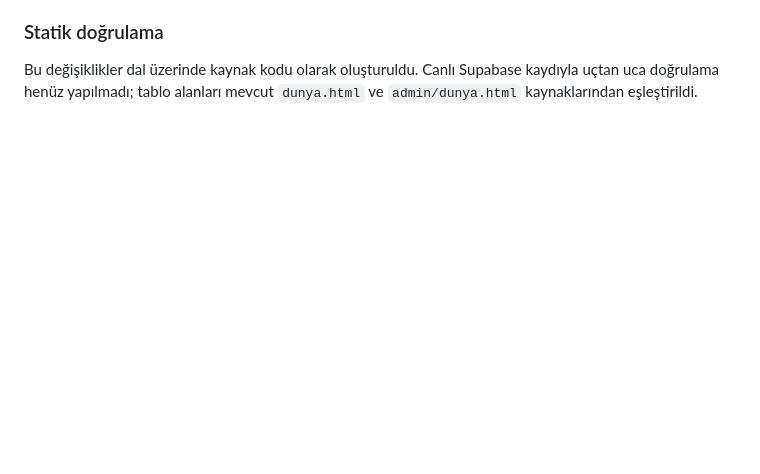
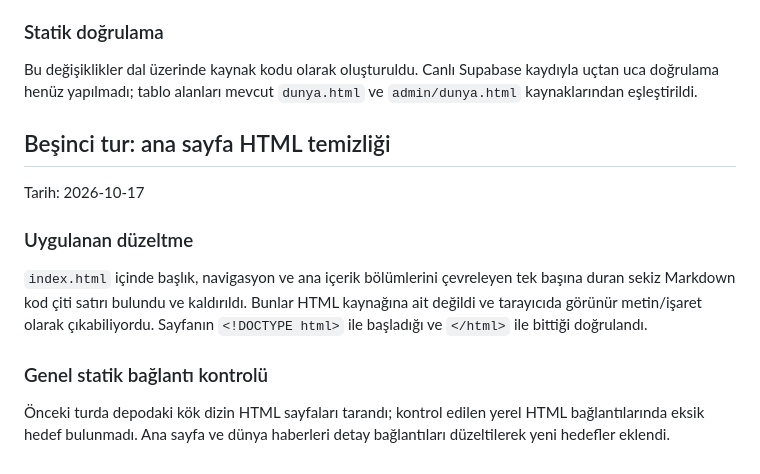
Before and after one commit to ttugbatural-web/karsi-yayin, a Markdown page: TECHNICAL-AUDIT.md, the part around the change. GitHub-like rendering; blank space fills up the shorter version.

Commit message:
docs: record homepage HTML cleanup

```diff
--- a/TECHNICAL-AUDIT.md
+++ b/TECHNICAL-AUDIT.md
@@ -107,3 +107,16 @@ Tarih: 2026-10-17
 ### Statik doğrulama
 
 Bu değişiklikler dal üzerinde kaynak kodu olarak oluşturuldu. Canlı Supabase kaydıyla uçtan uca doğrulama henüz yapılmadı; tablo alanları mevcut `dunya.html` ve `admin/dunya.html` kaynaklarından eşleştirildi.
+
+
+## Beşinci tur: ana sayfa HTML temizliği
+
+Tarih: 2026-10-17
+
+### Uygulanan düzeltme
+
+`index.html` içinde başlık, navigasyon ve ana içerik bölümlerini çevreleyen tek başına duran sekiz Markdown kod çiti satırı bulundu ve kaldırıldı. Bunlar HTML kaynağına ait değildi ve tarayıcıda görünür metin/işaret olarak çıkabiliyordu. Sayfanın `<!DOCTYPE html>` ile başladığı ve `</html>` ile bittiği doğrulandı.
+
+### Genel statik bağlantı kontrolü
+
+Önceki turda depodaki kök dizin HTML sayfaları tarandı; kontrol edilen yerel HTML bağlantılarında eksik hedef bulunmadı. Ana sayfa ve dünya haberleri detay bağlantıları düzeltilerek yeni hedefler eklendi.
```
